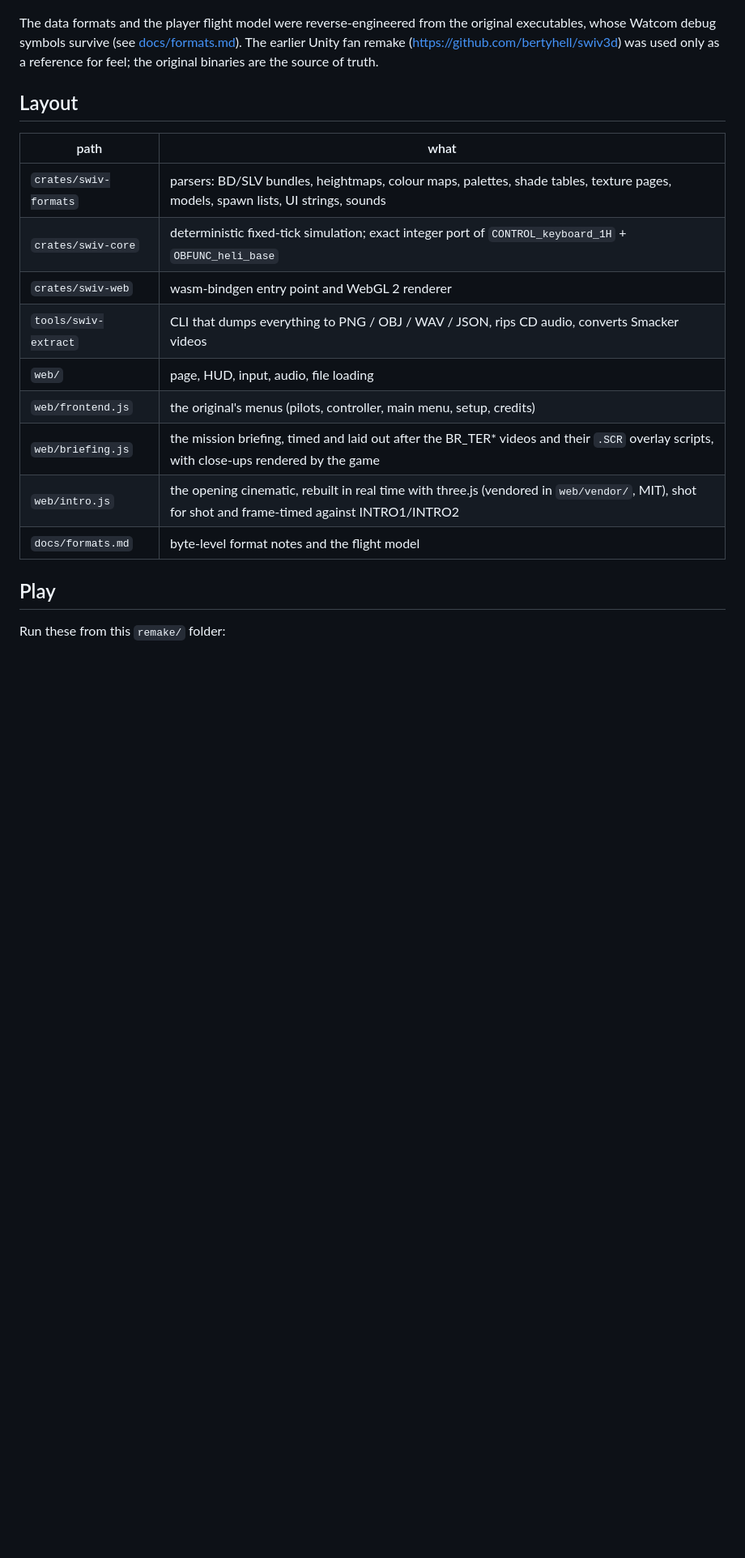
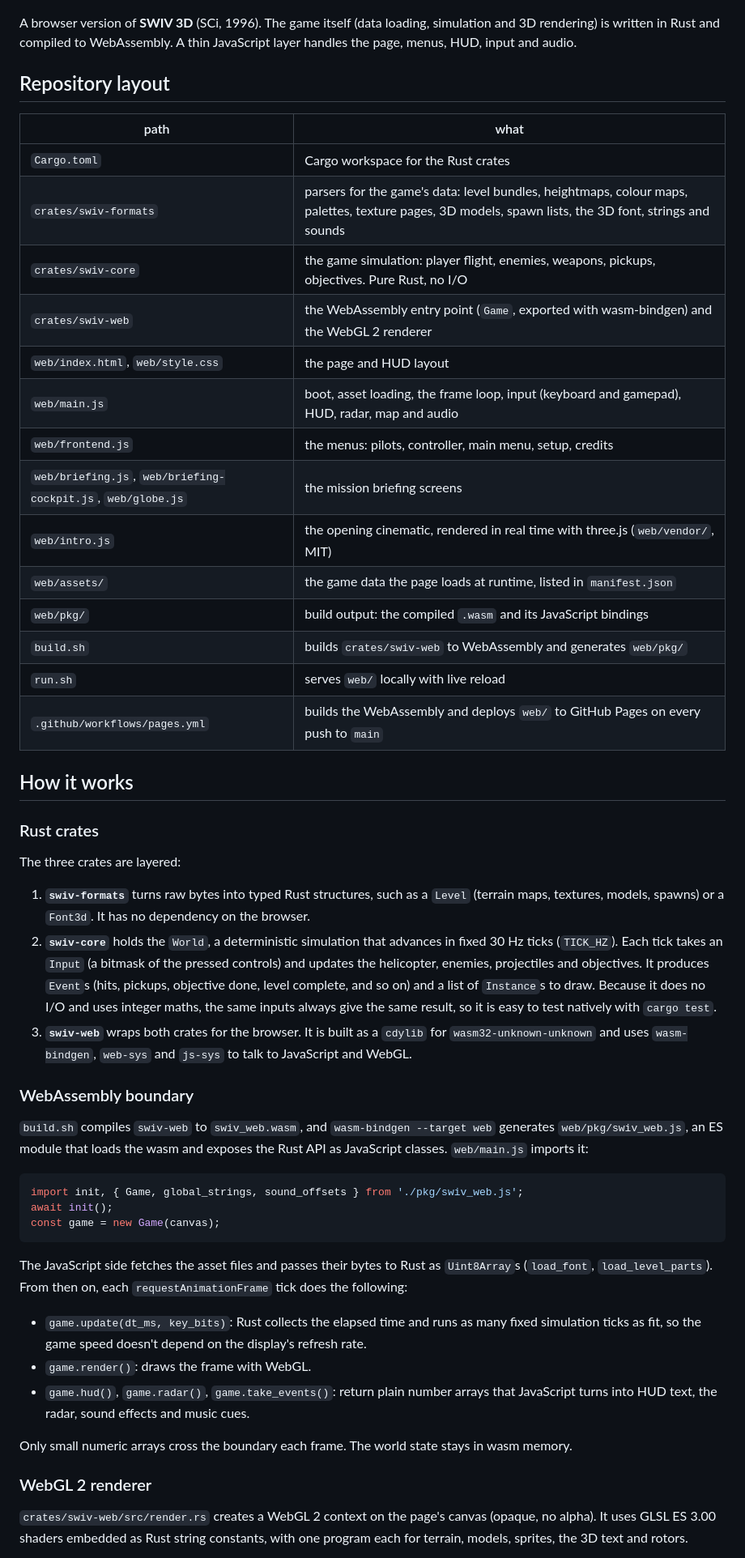
Before and after one commit to bertyhell/swiv3d, a Markdown page: README.md, the part around one of its changes. Shown at 81% size. Drawn GitHub-style; blank space fills up the shorter version.

````diff
--- a/README.md
+++ b/README.md
@@ -4,25 +4,74 @@ A browser rebuild of **SWIV 3D** (SCi, 1996) that runs on the original game data
 
 ![The first level running in the browser: the helicopter over a river, with pylons, buildings, the targeting reticle, radar and score](docs/screenshot.jpg)
 
-The data formats and the player flight model were reverse-engineered from the original
-executables, whose Watcom debug symbols survive (see [docs/formats.md](docs/formats.md)).
-The earlier Unity fan remake (<https://github.com/bertyhell/swiv3d>) was used only as a
-reference for feel; the original binaries are the source of truth.
+A browser version of **SWIV 3D** (SCi, 1996). The game itself (data loading, simulation and
+3D rendering) is written in Rust and compiled to WebAssembly. A thin JavaScript layer
+handles the page, menus, HUD, input and audio.
 
-## Layout
+## Repository layout
 
 | path | what |
 |------|------|
-| `crates/swiv-formats` | parsers: BD/SLV bundles, heightmaps, colour maps, palettes, shade tables, texture pages, models, spawn lists, UI strings, sounds |
-| `crates/swiv-core` | deterministic fixed-tick simulation; exact integer port of `CONTROL_keyboard_1H` + `OBFUNC_heli_base` |
-| `crates/swiv-web` | wasm-bindgen entry point and WebGL 2 renderer |
-| `tools/swiv-extract` | CLI that dumps everything to PNG / OBJ / WAV / JSON, rips CD audio, converts Smacker videos |
-| `web/` | page, HUD, input, audio, file loading |
-| `web/frontend.js` | the original's menus (pilots, controller, main menu, setup, credits) |
-| `web/briefing.js` | the mission briefing, timed and laid out after the BR_TER* videos and their `.SCR` overlay scripts, with close-ups rendered by the game |
-| `web/intro.js` | the opening cinematic, rebuilt in real time with three.js (vendored in `web/vendor/`, MIT), shot for shot and frame-timed against INTRO1/INTRO2 |
-| `docs/formats.md` | byte-level format notes and the flight model |
+| `Cargo.toml` | Cargo workspace for the Rust crates |
+| `crates/swiv-formats` | parsers for the game's data: level bundles, heightmaps, colour maps, palettes, texture pages, 3D models, spawn lists, the 3D font, strings and sounds |
+| `crates/swiv-core` | the game simulation: player flight, enemies, weapons, pickups, objectives. Pure Rust, no I/O |
+| `crates/swiv-web` | the WebAssembly entry point (`Game`, exported with wasm-bindgen) and the WebGL 2 renderer |
+| `web/index.html`, `web/style.css` | the page and HUD layout |
+| `web/main.js` | boot, asset loading, the frame loop, input (keyboard and gamepad), HUD, radar, map and audio |
+| `web/frontend.js` | the menus: pilots, controller, main menu, setup, credits |
+| `web/briefing.js`, `web/briefing-cockpit.js`, `web/globe.js` | the mission briefing screens |
+| `web/intro.js` | the opening cinematic, rendered in real time with three.js (`web/vendor/`, MIT) |
+| `web/assets/` | the game data the page loads at runtime, listed in `manifest.json` |
+| `web/pkg/` | build output: the compiled `.wasm` and its JavaScript bindings |
+| `build.sh` | builds `crates/swiv-web` to WebAssembly and generates `web/pkg/` |
+| `run.sh` | serves `web/` locally with live reload |
+| `.github/workflows/pages.yml` | builds the WebAssembly and deploys `web/` to GitHub Pages on every push to `main` |
 
-## Play
+## How it works
 
-Run these from this `remake/` folder:
+### Rust crates
+
+The three crates are layered:
+
+1. **`swiv-formats`** turns raw bytes into typed Rust structures, such as a `Level` (terrain
+   maps, textures, models, spawns) or a `Font3d`. It has no dependency on the browser.
+2. **`swiv-core`** holds the `World`, a deterministic simulation that advances in fixed
+   30 Hz ticks (`TICK_HZ`). Each tick takes an `Input` (a bitmask of the pressed controls)
+   and updates the helicopter, enemies, projectiles and objectives. It produces `Event`s
+   (hits, pickups, objective done, level complete, and so on) and a list of `Instance`s to
+   draw. Because it does no I/O and uses integer maths, the same inputs always give the same
+   result, so it is easy to test natively with `cargo test`.
+3. **`swiv-web`** wraps both crates for the browser. It is built as a `cdylib` for
+   `wasm32-unknown-unknown` and uses `wasm-bindgen`, `web-sys` and `js-sys` to talk to
+   JavaScript and WebGL.
+
+### WebAssembly boundary
+
+`build.sh` compiles `swiv-web` to `swiv_web.wasm`, and `wasm-bindgen --target web` generates
+`web/pkg/swiv_web.js`, an ES module that loads the wasm and exposes the Rust API as
+JavaScript classes. `web/main.js` imports it:
+
+```js
+import init, { Game, global_strings, sound_offsets } from './pkg/swiv_web.js';
+await init();
+const game = new Game(canvas);
+```
+
+The JavaScript side fetches the asset files and passes their bytes to Rust as
+`Uint8Array`s (`load_font`, `load_level_parts`). From then on, each
+`requestAnimationFrame` tick does the following:
+
+- `game.update(dt_ms, key_bits)`: Rust collects the elapsed time and runs as many fixed
+  simulation ticks as fit, so the game speed doesn't depend on the display's refresh rate.
+- `game.render()`: draws the frame with WebGL.
+- `game.hud()`, `game.radar()`, `game.take_events()`: return plain number arrays that
+  JavaScript turns into HUD text, the radar, sound effects and music cues.
+
+Only small numeric arrays cross the boundary each frame. The world state stays in wasm memory.
+
+### WebGL 2 renderer
+
+`crates/swiv-web/src/render.rs` creates a WebGL 2 context on the page's canvas (opaque, no
+alpha). It uses GLSL ES 3.00 shaders embedded as Rust string constants, with one program
+each for terrain, models, sprites, the 3D text and rotors.
+
````
Also changed, not shown: other parts of README.md (+24 -62 lines).
